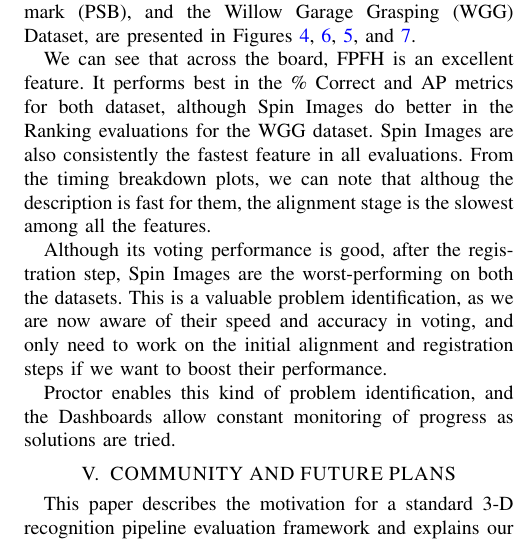
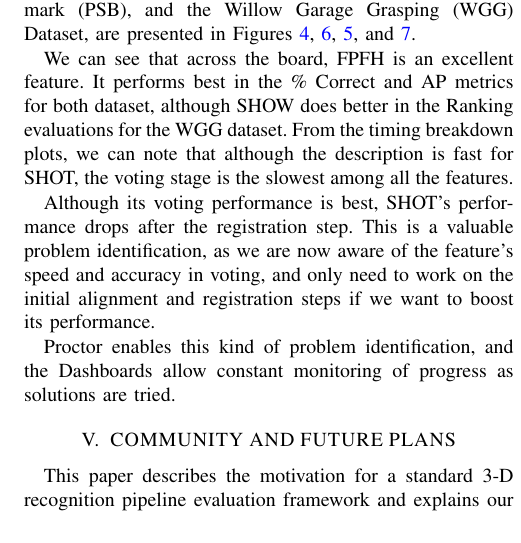
Before and after one commit to rll/proctor, a LaTeX paper (writeups/icra12/report.tex, which reads writeups/icra12/evaluation.tex): part of one column of page 8 of 8, cut so that both start at the same text. Compiled offline with pdfLaTeX.

Commit message:
updated results

```diff
--- a/writeups/icra12/evaluation.tex
+++ b/writeups/icra12/evaluation.tex
@@ -110,11 +110,10 @@ In this paper, in all cases, the tests were run on a 2.50 GHz Intel Core2 Quad Q
 The results on two datasets, the Princeton Shape Benchmark (PSB), and the Willow Garage Grasping (WGG) Dataset, are presented in Figures \ref{fig:PSB_dashboard}, \ref{fig:PSB_timing}, \ref{fig:WGDB_dashboard}, and \ref{fig:WGDB_timing}.
 
 We can see that across the board, FPFH is an excellent feature.
-It performs best in the \% Correct and AP metrics for both dataset, although Spin Images do better in the Ranking evaluations for the WGG dataset.
-Spin Images are also consistently the fastest feature in all evaluations.
-From the timing breakdown plots, we can note that althoug the description is fast for them, the alignment stage is the slowest among all the features.
+It performs best in the \% Correct and AP metrics for both dataset, although SHOW does better in the Ranking evaluations for the WGG dataset.
+From the timing breakdown plots, we can note that although the description is fast for SHOT, the voting stage is the slowest among all the features.
 
-Although its voting performance is good, after the registration step, Spin Images are the worst-performing on both the datasets.
-This is a valuable problem identification, as we are now aware of their speed and accuracy in voting, and only need to work on the initial alignment and registration steps if we want to boost their performance.
+Although its voting performance is best, SHOT's performance drops after the registration step.
+This is a valuable problem identification, as we are now aware of the feature's speed and accuracy in voting, and only need to work on the initial alignment and registration steps if we want to boost its performance.
 
 Proctor enables this kind of problem identification, and the Dashboards allow constant monitoring of progress as solutions are tried.
```
